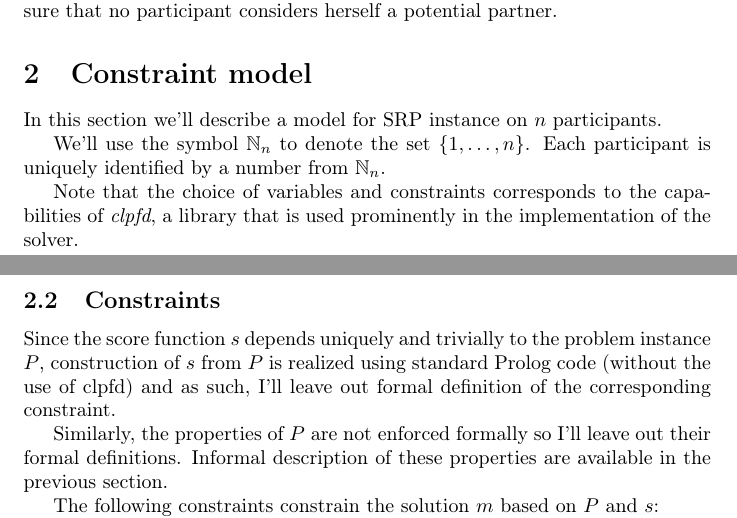
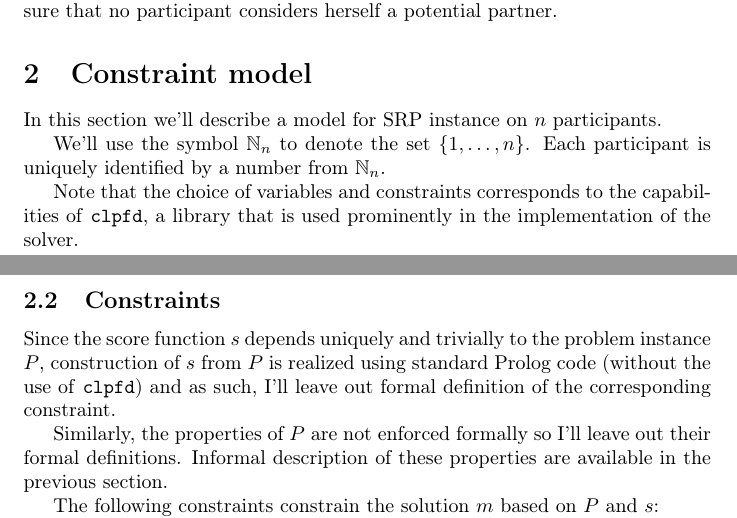
Before and after one commit to filipbartek/srp, a LaTeX document (srp.tex): two parts of pages 1 and 2 of 3, joined at a grey line, cut so that both start at the same text. Compiled offline with pdfLaTeX.

Commit message:
Expose clpfd identifier using command \clpfd

```diff
--- a/srp.tex
+++ b/srp.tex
@@ -5,6 +5,8 @@
 
 \usepackage{amsfonts} % mathbb
 \newcommand{\nn}{\mathbb{N}_n}
+
+\newcommand{\clpfd}{\texttt{clpfd}}
 
 \usepackage{hyperref}
 
@@ -50,7 +52,7 @@ We'll use the symbol $\nn$ to denote the set $\{1, \ldots, n\}$.
 Each participant is uniquely identified by a number from $\nn$.
 
 Note that the choice of variables and constraints corresponds to the capabilities
-of \emph{clpfd}, a library that is used prominently in the implementation
+of \clpfd{}, a library that is used prominently in the implementation
 of the solver.
 
 \subsection{Variables}
@@ -84,7 +86,7 @@ As a convenience, let $\bar{s}(i)$ denote the score that participant $i$ assigns
 Since the score function $s$ depends uniquely and trivially
 to the problem instance $P$,
 construction of $s$ from $P$ is realized
-using standard Prolog code (without the use of clpfd) and as such,
+using standard Prolog code (without the use of \clpfd{}) and as such,
 I'll leave out formal definition of the corresponding constraint.
 
 Similarly, the properties of $P$ are not enforced formally so I'll leave out their
```
Also changed, not shown: srp.tex (2 more changed lines).
